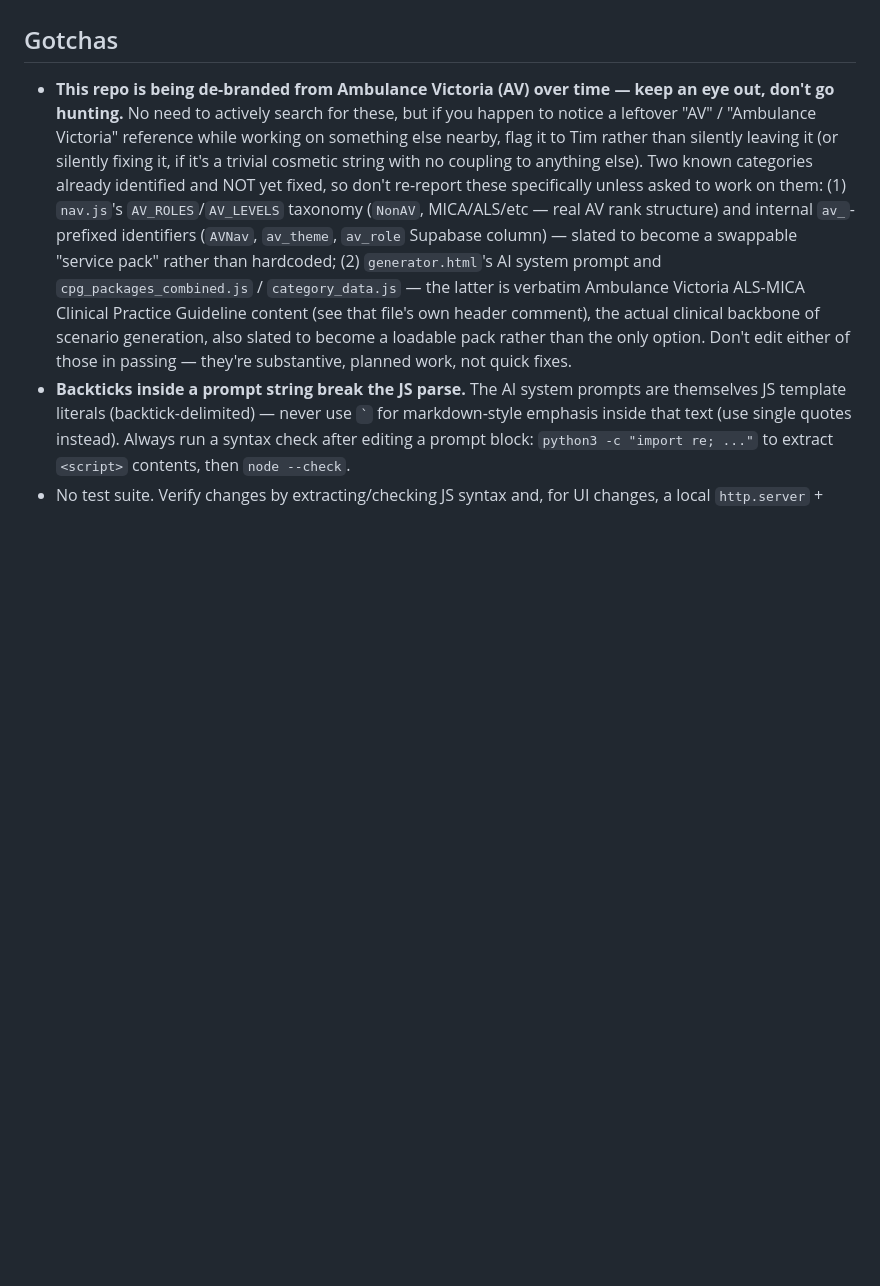
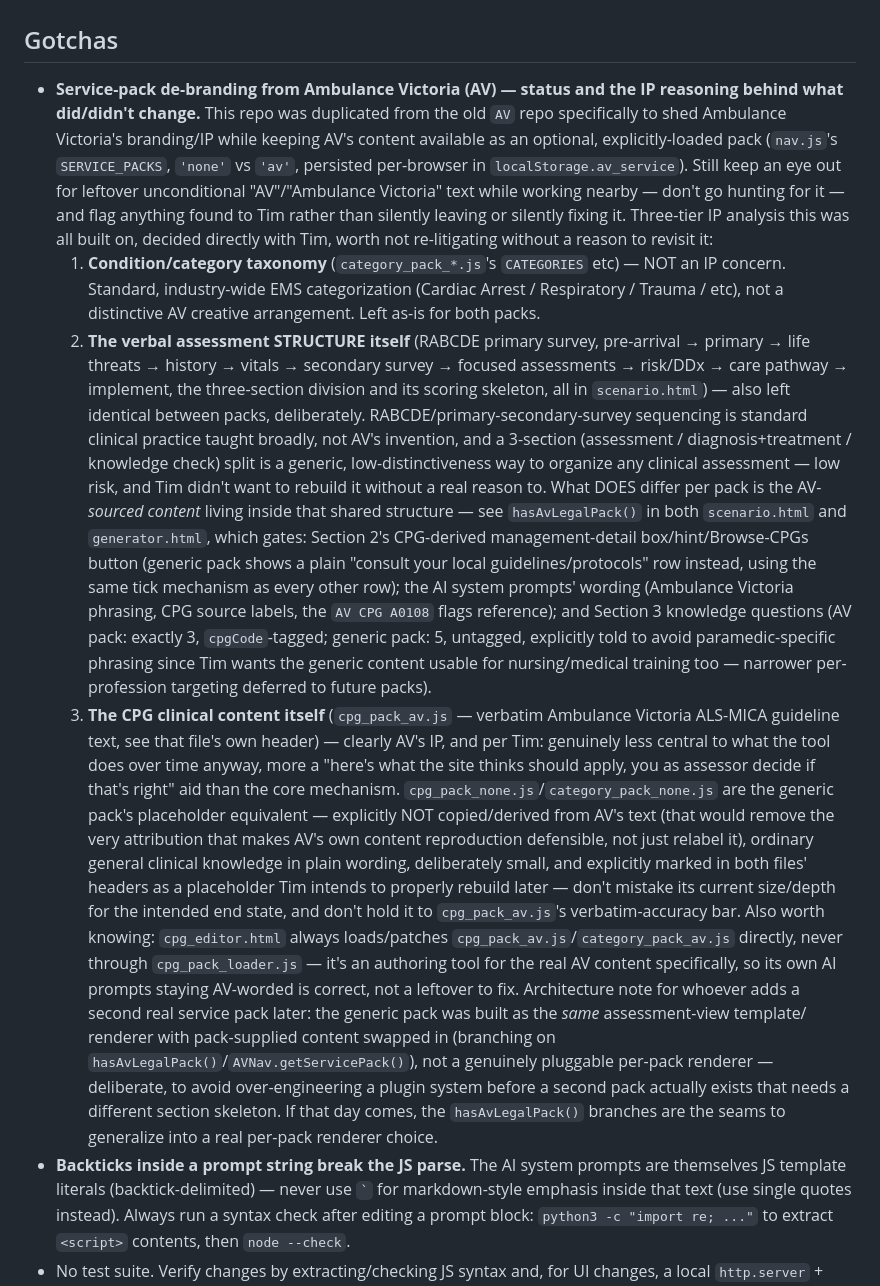
Before and after one commit to 1984tpearson/dash, a Markdown page: CLAUDE.md, the part around the change. GitHub-like rendering; blank space fills up the shorter version.

Commit message:
CLAUDE.md: document the service-pack IP decisions and current status
Consolidates the three-tier IP reasoning (categories = fine, assessment
structure = kept shared deliberately, CPG content = AV's, generic pack =
genuinely different placeholder content not a relabeled copy) worked
through with Tim across this whole de-branding effort, plus the current
pack-gating mechanism (hasAvLegalPack(), cpg_editor.html's AV-only
authoring role, the deliberate non-pluggable-yet renderer choice) so it
doesn't get re-litigated or re-discovered piecemeal later.

```diff
--- a/CLAUDE.md
+++ b/CLAUDE.md
@@ -587,23 +587,70 @@ editing.
 
 ## Gotchas
 
-- **This repo is being de-branded from Ambulance Victoria (AV) over time —
-  keep an eye out, don't go hunting.** No need to actively search for these,
-  but if you happen to notice a leftover "AV" / "Ambulance Victoria"
-  reference while working on something else nearby, flag it to Tim rather
-  than silently leaving it (or silently fixing it, if it's a trivial cosmetic
-  string with no coupling to anything else). Two known categories already
-  identified and NOT yet fixed, so don't re-report these specifically unless
-  asked to work on them: (1) `nav.js`'s `AV_ROLES`/`AV_LEVELS` taxonomy
-  (`NonAV`, MICA/ALS/etc — real AV rank structure) and internal `av_`-
-  prefixed identifiers (`AVNav`, `av_theme`, `av_role` Supabase column) —
-  slated to become a swappable "service pack" rather than hardcoded; (2)
-  `generator.html`'s AI system prompt and `cpg_packages_combined.js` /
-  `category_data.js` — the latter is verbatim Ambulance Victoria ALS-MICA
-  Clinical Practice Guideline content (see that file's own header comment),
-  the actual clinical backbone of scenario generation, also slated to become
-  a loadable pack rather than the only option. Don't edit either of those in
-  passing — they're substantive, planned work, not quick fixes.
+- **Service-pack de-branding from Ambulance Victoria (AV) — status and the
+  IP reasoning behind what did/didn't change.** This repo was duplicated
+  from the old `AV` repo specifically to shed Ambulance Victoria's
+  branding/IP while keeping AV's content available as an optional,
+  explicitly-loaded pack (`nav.js`'s `SERVICE_PACKS`, `'none'` vs `'av'`,
+  persisted per-browser in `localStorage.av_service`). Still keep an eye
+  out for leftover unconditional "AV"/"Ambulance Victoria" text while
+  working nearby — don't go hunting for it — and flag anything found to
+  Tim rather than silently leaving or silently fixing it.
+  Three-tier IP analysis this was all built on, decided directly with Tim,
+  worth not re-litigating without a reason to revisit it:
+  1. **Condition/category taxonomy** (`category_pack_*.js`'s `CATEGORIES`
+     etc) — NOT an IP concern. Standard, industry-wide EMS categorization
+     (Cardiac Arrest / Respiratory / Trauma / etc), not a distinctive AV
+     creative arrangement. Left as-is for both packs.
+  2. **The verbal assessment STRUCTURE itself** (RABCDE primary survey,
+     pre-arrival → primary → life threats → history → vitals → secondary
+     survey → focused assessments → risk/DDx → care pathway → implement,
+     the three-section division and its scoring skeleton, all in
+     `scenario.html`) — also left identical between packs, deliberately.
+     RABCDE/primary-secondary-survey sequencing is standard clinical
+     practice taught broadly, not AV's invention, and a 3-section
+     (assessment / diagnosis+treatment / knowledge check) split is a
+     generic, low-distinctiveness way to organize any clinical
+     assessment — low risk, and Tim didn't want to rebuild it without a
+     real reason to. What DOES differ per pack is the AV-*sourced content*
+     living inside that shared structure — see `hasAvLegalPack()` in both
+     `scenario.html` and `generator.html`, which gates: Section 2's
+     CPG-derived management-detail box/hint/Browse-CPGs button (generic
+     pack shows a plain "consult your local guidelines/protocols" row
+     instead, using the same tick mechanism as every other row); the AI
+     system prompts' wording (Ambulance Victoria phrasing, CPG source
+     labels, the `AV CPG A0108` flags reference); and Section 3 knowledge
+     questions (AV pack: exactly 3, `cpgCode`-tagged; generic pack: 5,
+     untagged, explicitly told to avoid paramedic-specific phrasing since
+     Tim wants the generic content usable for nursing/medical training
+     too — narrower per-profession targeting deferred to future packs).
+  3. **The CPG clinical content itself** (`cpg_pack_av.js` — verbatim
+     Ambulance Victoria ALS-MICA guideline text, see that file's own
+     header) — clearly AV's IP, and per Tim: genuinely less central to
+     what the tool does over time anyway, more a "here's what the site
+     thinks should apply, you as assessor decide if that's right" aid
+     than the core mechanism. `cpg_pack_none.js`/`category_pack_none.js`
+     are the generic pack's placeholder equivalent — explicitly NOT
+     copied/derived from AV's text (that would remove the very
+     attribution that makes AV's own content reproduction defensible,
+     not just relabel it), ordinary general clinical knowledge in plain
+     wording, deliberately small, and explicitly marked in both files'
+     headers as a placeholder Tim intends to properly rebuild later —
+     don't mistake its current size/depth for the intended end state, and
+     don't hold it to `cpg_pack_av.js`'s verbatim-accuracy bar.
+  Also worth knowing: `cpg_editor.html` always loads/patches
+  `cpg_pack_av.js`/`category_pack_av.js` directly, never through
+  `cpg_pack_loader.js` — it's an authoring tool for the real AV content
+  specifically, so its own AI prompts staying AV-worded is correct, not a
+  leftover to fix.
+  Architecture note for whoever adds a second real service pack later:
+  the generic pack was built as the *same* assessment-view template/
+  renderer with pack-supplied content swapped in (branching on
+  `hasAvLegalPack()`/`AVNav.getServicePack()`), not a genuinely pluggable
+  per-pack renderer — deliberate, to avoid over-engineering a plugin
+  system before a second pack actually exists that needs a different
+  section skeleton. If that day comes, the `hasAvLegalPack()` branches are
+  the seams to generalize into a real per-pack renderer choice.
 - **Backticks inside a prompt string break the JS parse.** The AI system
   prompts are themselves JS template literals (backtick-delimited) — never
   use `` ` `` for markdown-style emphasis inside that text (use single
```
